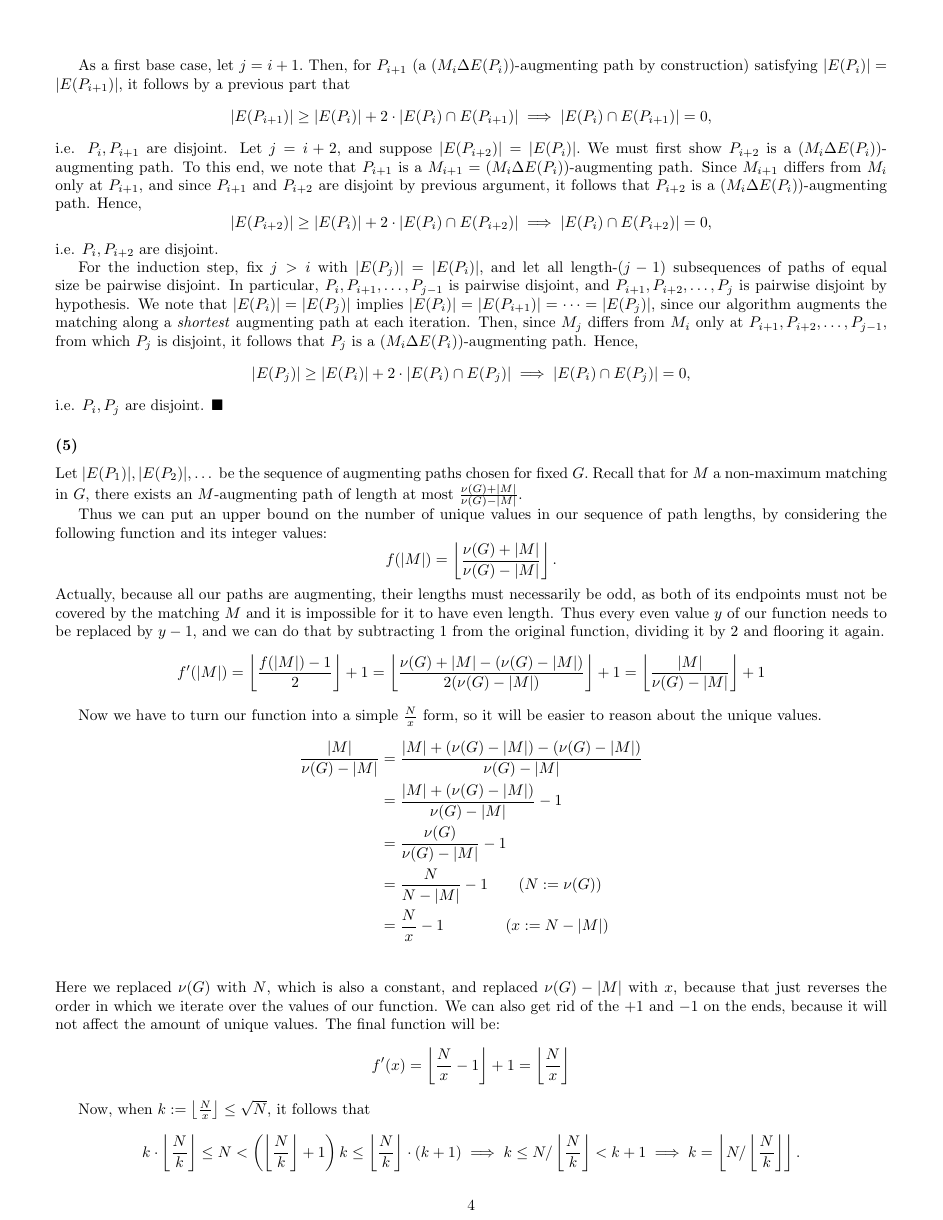
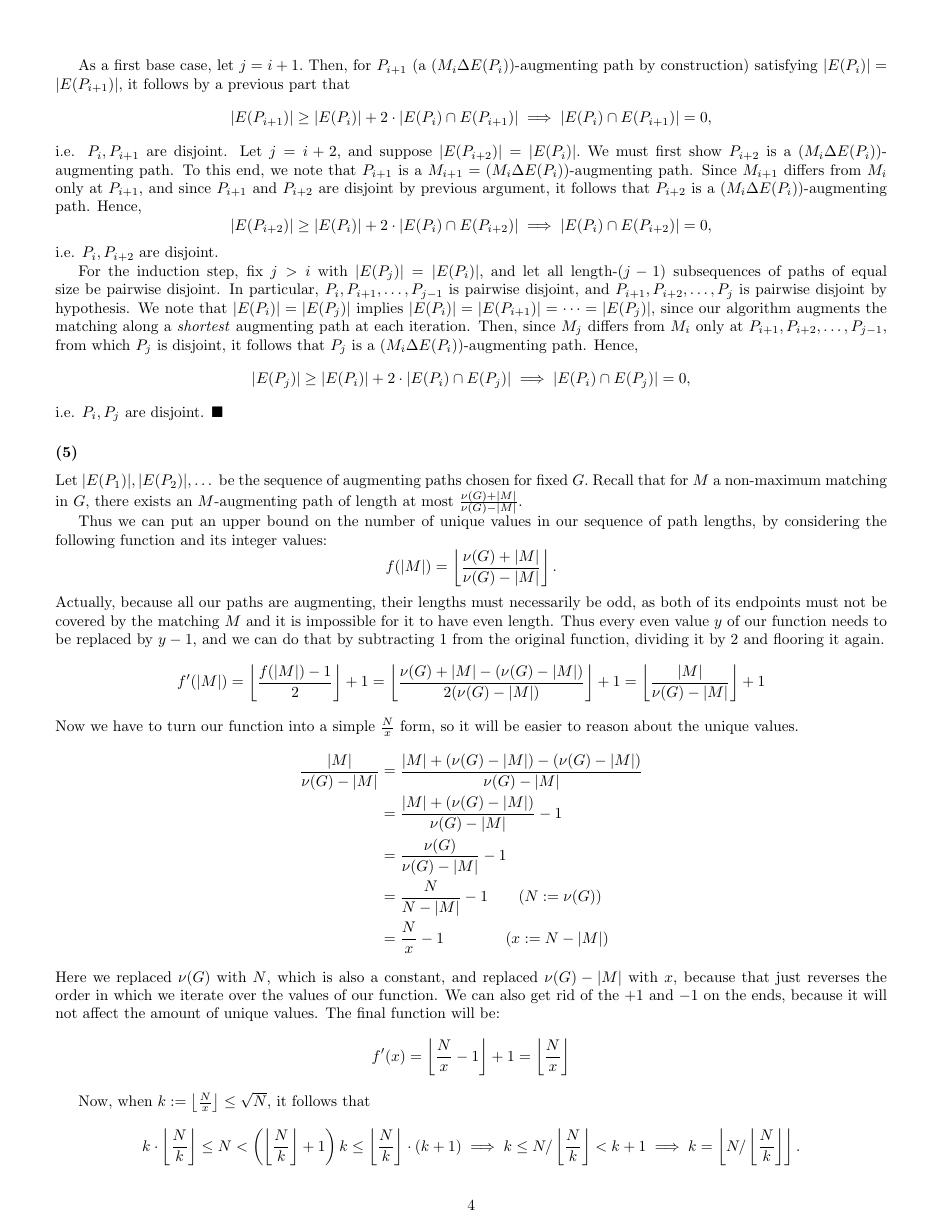
Before and after one commit to Cortan122/latex, a LaTeX problem sheet (combopt hw3.tex): page 4 of 5. Compiled offline with pdfLaTeX.

Commit message:
some fixes with numbering

```diff
--- a/combopt hw3.tex
+++ b/combopt hw3.tex
@@ -9,18 +9,11 @@
 \usepackage[margin=0.5in]{geometry}
 \usepackage[hidelinks]{hyperref}
 
-\usepackage{tkz-berge}
-
 \let\oldemptyset\emptyset
 \let\emptyset\varnothing
 
 \usepackage{environ}
 \NewEnviron{centerframebox}{\begin{center}\fbox{\parbox{0.92\textwidth}{\BODY}}\end{center}}
-
-\usepackage[many]{tcolorbox}
-\newtcolorbox{cross}{blank,breakable,parbox=false,
-  overlay={\draw[red,line width=5pt] (interior.south west)--(interior.north east);
-    \draw[red,line width=5pt] (interior.north west)--(interior.south east);}}
 
 \newcommand{\N}{\mathbb{N}}
 
@@ -261,14 +249,13 @@ two paths have no \textit{inner}-vertices in common, but possibly endpoints.)
   \[ f'(|M|) = \left\lfloor\frac{f(|M|)-1}{2}\right\rfloor+1
     = \left\lfloor\frac{\nu(G)+|M|-(\nu(G)-|M|)}{2(\nu(G)-|M|)}\right\rfloor+1
     = \left\lfloor\frac{|M|}{\nu(G)-|M|}\right\rfloor+1 \]
-
   Now we have to turn our function into a simple $\frac{N}{x}$ form, so it will be easier to reason about the unique values.
   \begin{align*}
     \frac{|M|}{\nu(G)-|M|} &= \frac{|M| + (\nu(G)-|M|) - (\nu(G)-|M|)}{\nu(G)-|M|} \\
     &= \frac{|M| + (\nu(G)-|M|)}{\nu(G)-|M|} - 1 \\
     &= \frac{\nu(G)}{\nu(G)-|M|} - 1 \\
     &= \frac{N}{N-|M|} - 1 \qquad (N := \nu(G)) \\
-    &= \frac{N}{x} - 1 \qquad\qquad (x := N-|M|) \\
+    &= \frac{N}{x} - 1 \qquad\qquad (x := N-|M|)
   \end{align*}
   Here we replaced $\nu(G)$ with $N$, which is also a constant, and replaced $\nu(G)-|M|$ with $x$, because that just reverses the order in which we iterate over the values of our function.
   We can also get rid of the $+1$ and $-1$ on the ends, because it will not affect the amount of unique values.
```
Also changed, not shown: combopt hw2.tex (+0 -7 lines), crypto hw2.tex (+2 -2 lines), combopt hw3.tex (14 more changed lines). Lines whose indentation alone changed are shown as unchanged.
